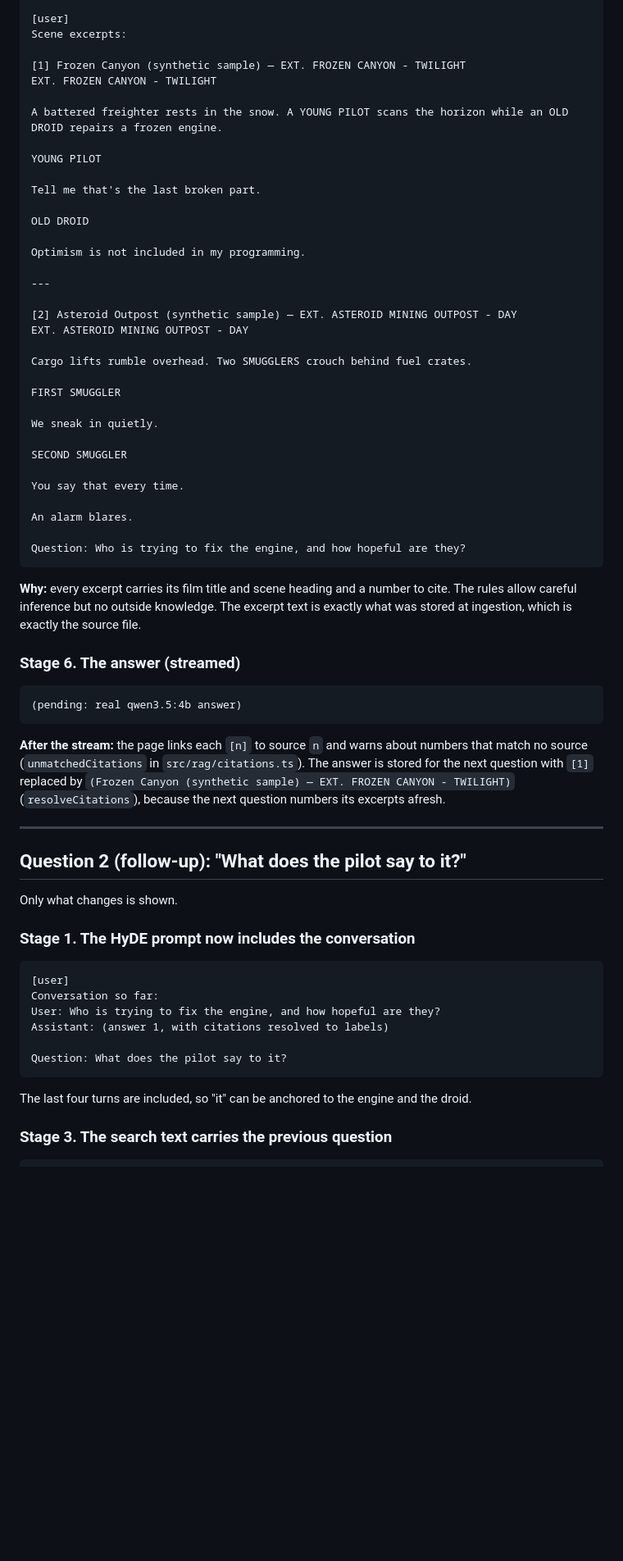
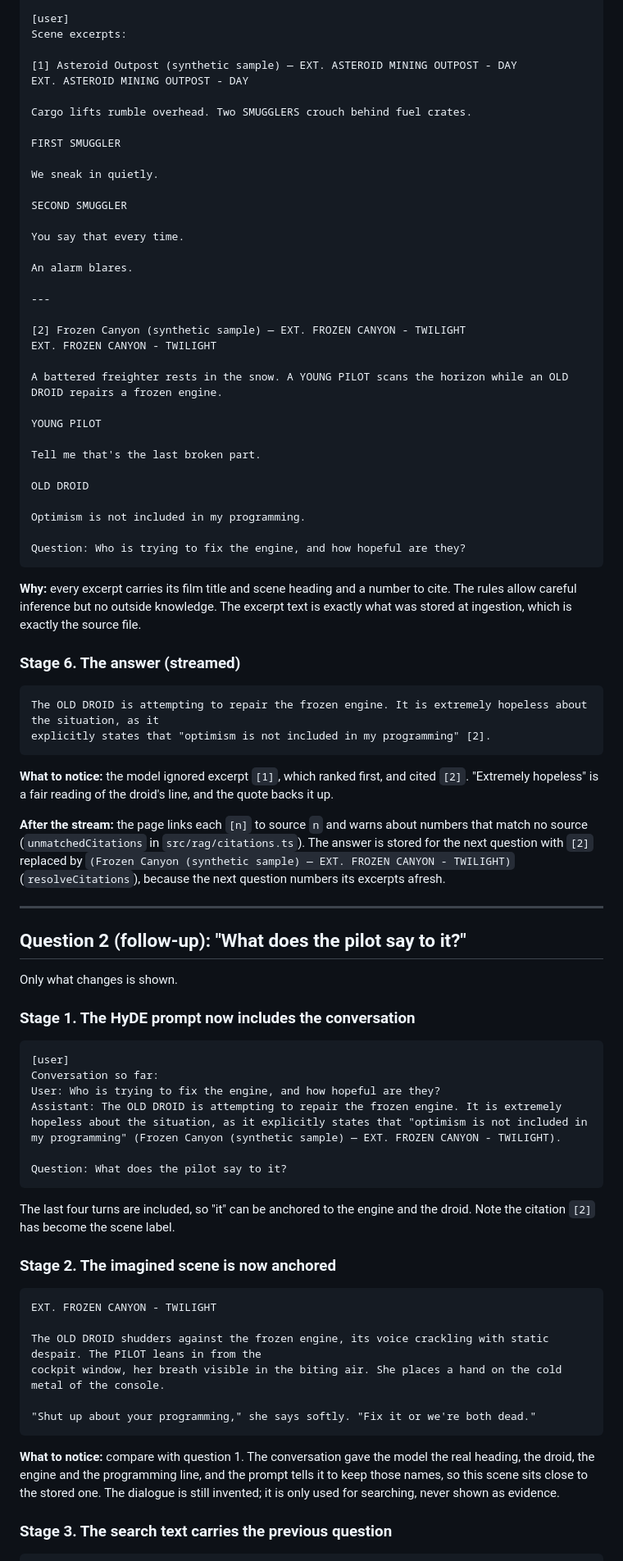
Before and after one commit to SamuGG/rag-learning, a Markdown page: docs/anatomy-of-a-request.md, the part around one of its changes. Shown at 82% size. GitHub-like rendering; blank space fills up the shorter version.

````diff
--- a/docs/anatomy-of-a-request.md
+++ b/docs/anatomy-of-a-request.md
@@ -105,22 +128,7 @@ Rules:
 [user]
 Scene excerpts:
 
-[1] Frozen Canyon (synthetic sample) — EXT. FROZEN CANYON - TWILIGHT
-EXT. FROZEN CANYON - TWILIGHT
-
-A battered freighter rests in the snow. A YOUNG PILOT scans the horizon while an OLD DROID repairs a frozen engine.
-
-YOUNG PILOT
-
-Tell me that's the last broken part.
-
-OLD DROID
-
-Optimism is not included in my programming.
-
----
-
-[2] Asteroid Outpost (synthetic sample) — EXT. ASTEROID MINING OUTPOST - DAY
+[1] Asteroid Outpost (synthetic sample) — EXT. ASTEROID MINING OUTPOST - DAY
 EXT. ASTEROID MINING OUTPOST - DAY
 
 Cargo lifts rumble overhead. Two SMUGGLERS crouch behind fuel crates.
@@ -135,6 +143,21 @@ You say that every time.
 
 An alarm blares.
 
+---
+
+[2] Frozen Canyon (synthetic sample) — EXT. FROZEN CANYON - TWILIGHT
+EXT. FROZEN CANYON - TWILIGHT
+
+A battered freighter rests in the snow. A YOUNG PILOT scans the horizon while an OLD DROID repairs a frozen engine.
+
+YOUNG PILOT
+
+Tell me that's the last broken part.
+
+OLD DROID
+
+Optimism is not included in my programming.
+
 Question: Who is trying to fix the engine, and how hopeful are they?
 ```
 
@@ -145,11 +168,15 @@ source file.
 ### Stage 6. The answer (streamed)
 
 ```text
-(pending: real qwen3.5:4b answer)
+The OLD DROID is attempting to repair the frozen engine. It is extremely hopeless about the situation, as it
+explicitly states that "optimism is not included in my programming" [2].
 ```
 
+**What to notice:** the model ignored excerpt `[1]`, which ranked first, and cited `[2]`. "Extremely hopeless" is a
+fair reading of the droid's line, and the quote backs it up.
+
 **After the stream:** the page links each `[n]` to source `n` and warns about numbers that match no source
-(`unmatchedCitations` in `src/rag/citations.ts`). The answer is stored for the next question with `[1]` replaced by
+(`unmatchedCitations` in `src/rag/citations.ts`). The answer is stored for the next question with `[2]` replaced by
 `(Frozen Canyon (synthetic sample) — EXT. FROZEN CANYON - TWILIGHT)` (`resolveCitations`), because the next question
 numbers its excerpts afresh.
 
@@ -165,12 +192,28 @@ Only what changes is shown.
 [user]
 Conversation so far:
 User: Who is trying to fix the engine, and how hopeful are they?
-Assistant: (answer 1, with citations resolved to labels)
+Assistant: The OLD DROID is attempting to repair the frozen engine. It is extremely hopeless about the situation, as it explicitly states that "optimism is not included in my programming" (Frozen Canyon (synthetic sample) — EXT. FROZEN CANYON - TWILIGHT).
 
 Question: What does the pilot say to it?
 ```
 
-The last four turns are included, so "it" can be anchored to the engine and the droid.
+The last four turns are included, so "it" can be anchored to the engine and the droid. Note the citation `[2]` has
+become the scene label.
+
+### Stage 2. The imagined scene is now anchored
+
+```text
+EXT. FROZEN CANYON - TWILIGHT
+
+The OLD DROID shudders against the frozen engine, its voice crackling with static despair. The PILOT leans in from the
+cockpit window, her breath visible in the biting air. She places a hand on the cold metal of the console.
+
+"Shut up about your programming," she says softly. "Fix it or we're both dead."
+```
+
+**What to notice:** compare with question 1. The conversation gave the model the real heading, the droid, the engine
+and the programming line, and the prompt tells it to keep those names, so this scene sits close to the stored one. The
+dialogue is still invented; it is only used for searching, never shown as evidence.
 
 ### Stage 3. The search text carries the previous question
 
````
Also changed, not shown: other parts of docs/anatomy-of-a-request.md (+54 -13 lines).
